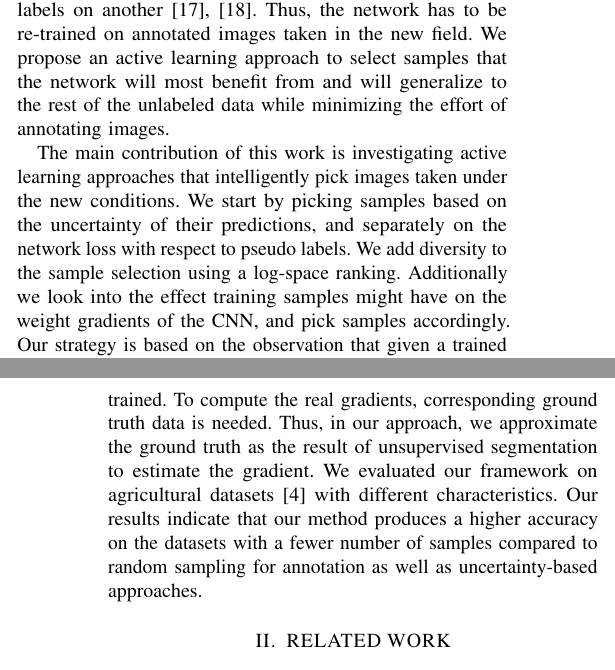
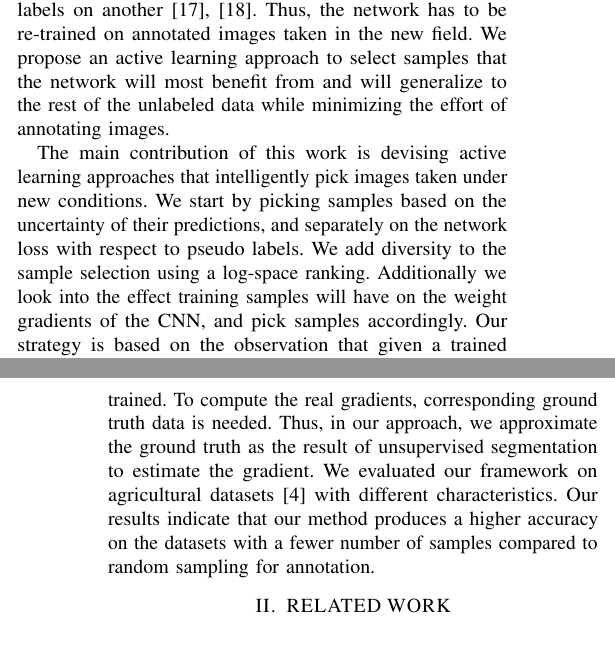
Before and after one commit to rashatemp/rasha20icra, a LaTeX paper (rasha20icra.tex): two parts of the columns of pages 1 and 2 of 7, joined at a grey line, cut so that both start at the same text. Compiled offline with pdfLaTeX.

Commit message:
introduction edit

```diff
--- a/rasha20icra.tex
+++ b/rasha20icra.tex
@@ -146,11 +146,11 @@ active learning  approach to select samples that the network will most benefit
 from and will generalize  to the rest of the unlabeled data while minimizing
 the effort of annotating images.
 
-The main contribution of this work is investigating active learning approaches that
-intelligently pick images taken under the new conditions. We start by picking samples based
+The main contribution of this work is devising active learning approaches that
+intelligently pick images taken under new conditions. We start by picking samples based
 on the uncertainty of their predictions, and separately on the network loss with respect
 to pseudo labels. We add diversity to the sample selection using a log-space ranking.
-Additionally we look into the effect training samples might have on the weight gradients of the CNN,
+Additionally we look into the effect training samples will have on the weight gradients of the CNN,
 and pick samples accordingly.
 %The main contribution of this work is an active learning approach that
 %intelligently picks images taken under the new conditions based on the effect
@@ -166,7 +166,7 @@ truth data is needed. Thus, in our approach, we approximate the ground truth as
 evaluated our framework on  agricultural datasets~\cite{chebrolu2017agricultural}
 with different characteristics.  Our results indicate that our method produces a
 higher accuracy on the datasets with a fewer  number of samples compared to
-random sampling for annotation as well as uncertainty-based approaches.
+random sampling for annotation.
 
 
     \begin{figure*}
```
